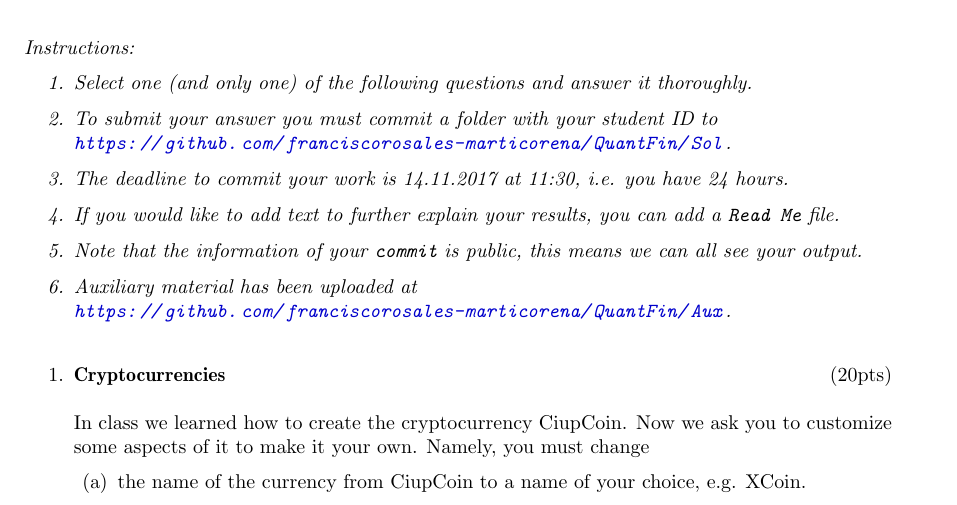
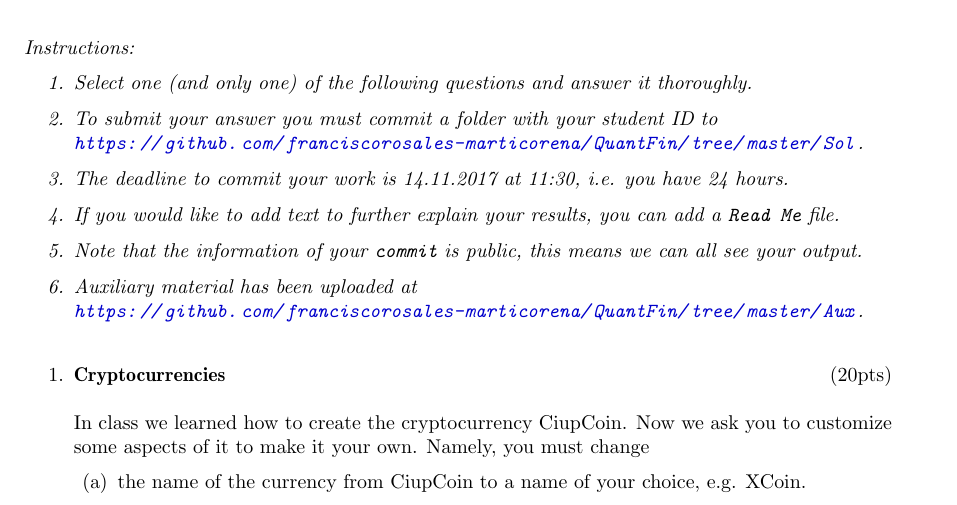
Before and after one commit to Rodrigo6909/QuantFin, a LaTeX document (PC5.tex): part of page 1 of 2, cut so that both start at the same text. Compiled offline with LaTeX, dvips and Ghostscript.

Commit message:
lalallaa

```diff
--- a/PC5.tex
+++ b/PC5.tex
@@ -22,11 +22,11 @@
 \textit{Instructions:
 \begin{enumerate}
 \item Select one (and only one) of the following questions and answer it thoroughly.
-\item To submit your answer you must commit a folder with your student ID to \\ \url{https://github.com/franciscorosales-marticorena/QuantFin/Sol}.
+\item To submit your answer you must commit a folder with your student ID to \\ \url{https://github.com/franciscorosales-marticorena/QuantFin/tree/master/Sol}.
 \item The deadline to commit your work is  14.11.2017 at 11:30, i.e. you have 24 hours.
 \item If you would like to add text to further explain your results, you can add a \texttt{Read Me} file.
 \item Note that the information of your \texttt{commit} is public, this means we can all see your output.
-\item Auxiliary material has been uploaded at \\ \url{https://github.com/franciscorosales-marticorena/QuantFin/Aux}.
+\item Auxiliary material has been uploaded at \\ \url{https://github.com/franciscorosales-marticorena/QuantFin/tree/master/Aux}.
 \end{enumerate}
 }
 \vspace{0.5cm}
```
Also changed, not shown: PC5.pdf, 2 other files.
